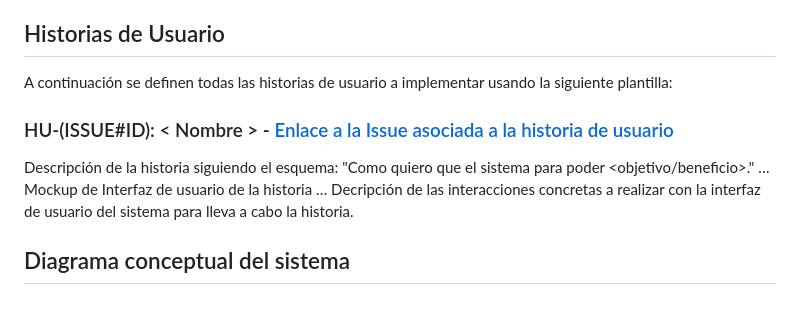
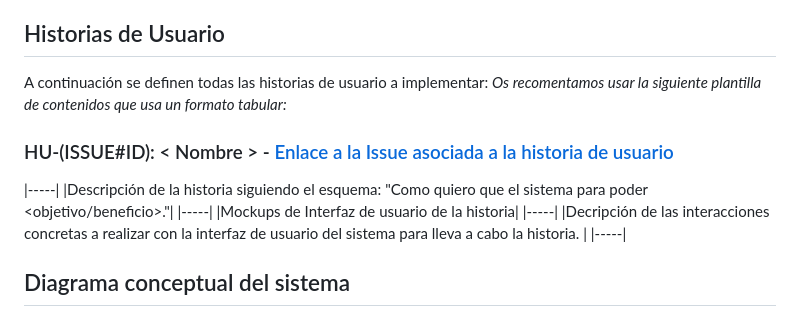
Before and after one commit to gii-is-DP1/group-project-seed, a Markdown page: docs/deliverables/Análisis de requisitos del sistema.md, the part around the change printed below. GitHub-like rendering.

```diff
--- a/docs/deliverables/Análisis de requisitos del sistema.md
+++ b/docs/deliverables/Análisis de requisitos del sistema.md
@@ -22,14 +22,17 @@ _Ej3: Administrador: Dueño de la clínica que se encarga de dar de alta veterin
 
 ## Historias de Usuario
 
-A continuación se definen  todas las historias de usuario a implementar usando la siguiente plantilla:
+A continuación se definen  todas las historias de usuario a implementar:
+_Os recomentamos usar la siguiente plantilla de contenidos que usa un formato tabular:_
+ ### HU-(ISSUE#ID): < Nombre > - [Enlace a la Issue asociada a la historia de usuario]()
+|-----|
+|Descripción de la historia siguiendo el esquema:  "Como <rol> quiero que el sistema <funcionalidad>  para poder <objetivo/beneficio>."|
+|-----|
+|Mockups de Interfaz de usuario de la historia|
+|-----|
+|Decripción de las interacciones concretas a realizar con la interfaz de usuario del sistema para lleva a cabo la historia. |
+|-----|
 
-### HU-(ISSUE#ID): < Nombre > - [Enlace a la Issue asociada a la historia de usuario]()
-Descripción de la historia siguiendo el esquema:  "Como <rol> quiero que el sistema <funcionalidad>  para poder <objetivo/beneficio>."
-…
-Mockup de Interfaz de usuario de la historia
-…
-Decripción de las interacciones concretas a realizar con la interfaz de usuario del sistema para lleva a cabo la historia.
 
 ## Diagrama conceptual del sistema
 _En esta sección debe proporcionar un diagrama UML de clases que describa el modelo de datos a implementar en la aplicación. Este diagrama estará anotado con las restricciones simples (de formato/patrón, unicidad, obligatoriedad, o valores máximos y mínimos) de los datos a gestionar por la aplicación. _
```
Also changed, not shown: other parts of docs/deliverables/Análisis de requisitos del sistema.md (+1 -1 lines).
